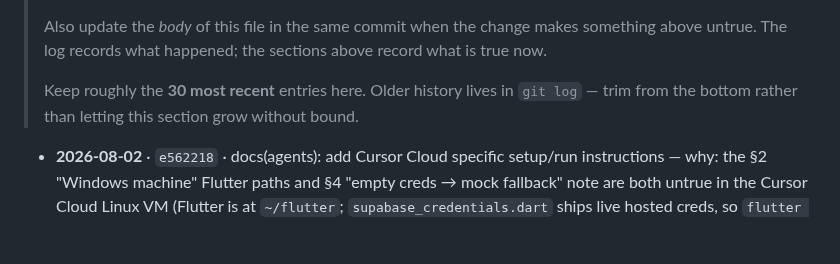
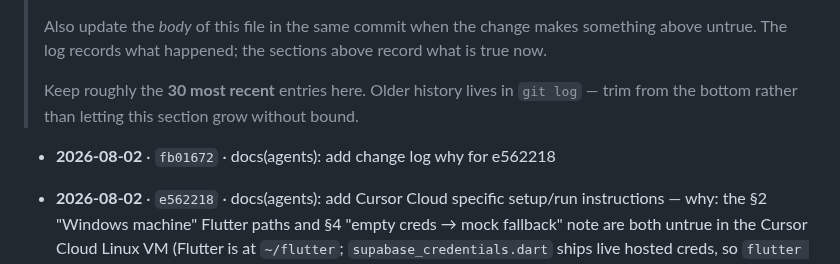
Before and after one commit to https-shubhamsahu/NON_SUS, a Markdown page: AGENTS.md, the part around the change. Drawn GitHub-style; blank space fills up the shorter version.

Commit message:
docs(agents): log fb01672 in change log
Co-authored-by: Shubham sahu <https-shubhamsahu@users.noreply.github.com>

```diff
--- a/AGENTS.md
+++ b/AGENTS.md
@@ -406,6 +406,8 @@ codebase — assume still outstanding unless you know otherwise.
 
 <!-- CHANGELOG:INSERT -->
 
+- **2026-08-02** · `fb01672` · docs(agents): add change log why for e562218
+
 - **2026-08-02** · `e562218` · docs(agents): add Cursor Cloud specific setup/run instructions — why:
   the §2 "Windows machine" Flutter paths and §4 "empty creds → mock fallback" note are both untrue in
   the Cursor Cloud Linux VM (Flutter is at `~/flutter`; `supabase_credentials.dart` ships live hosted
```
